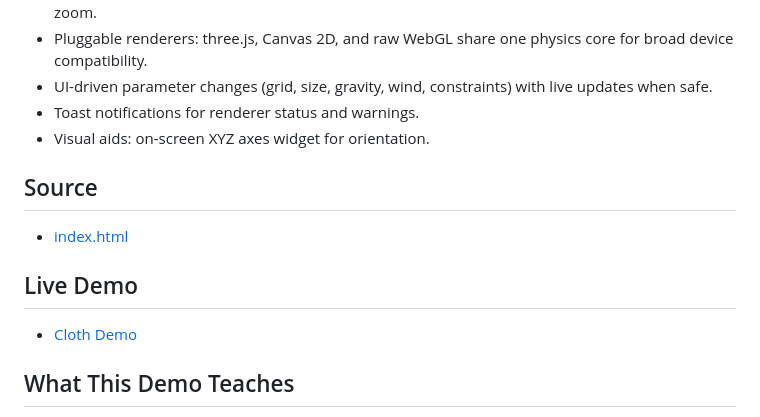
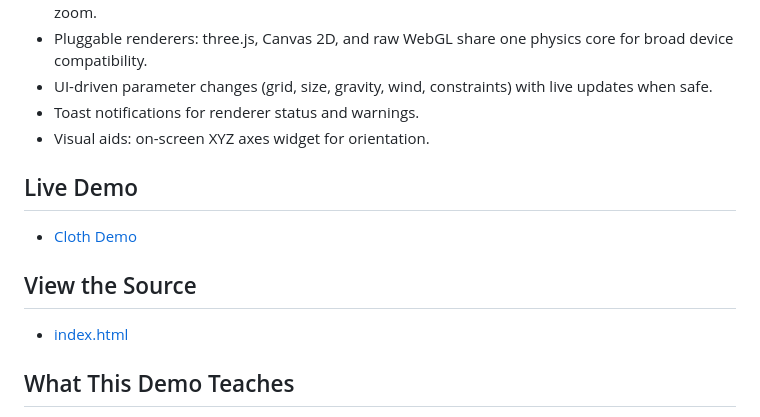
Before and after one commit to subatomicglue/cloth-demo-html, a Markdown page: README.md, the part around the change. Rendered like a GitHub page.

Commit message:
Revise source section and add view source header
Updated section headers and improved formatting for source information.

```diff
--- a/README.md
+++ b/README.md
@@ -10,13 +10,13 @@
 - Toast notifications for renderer status and warnings.
 - Visual aids: on-screen XYZ axes widget for orientation.
 
-## Source
-
-- [index.html](./index.html)
-
 ## Live Demo
 
 - [Cloth Demo](https://subatomicglue.github.io/cloth-demo-html/index.html)
+
+## View the Source
+
+- [index.html](./index.html)
 
 ## What This Demo Teaches
 
```
